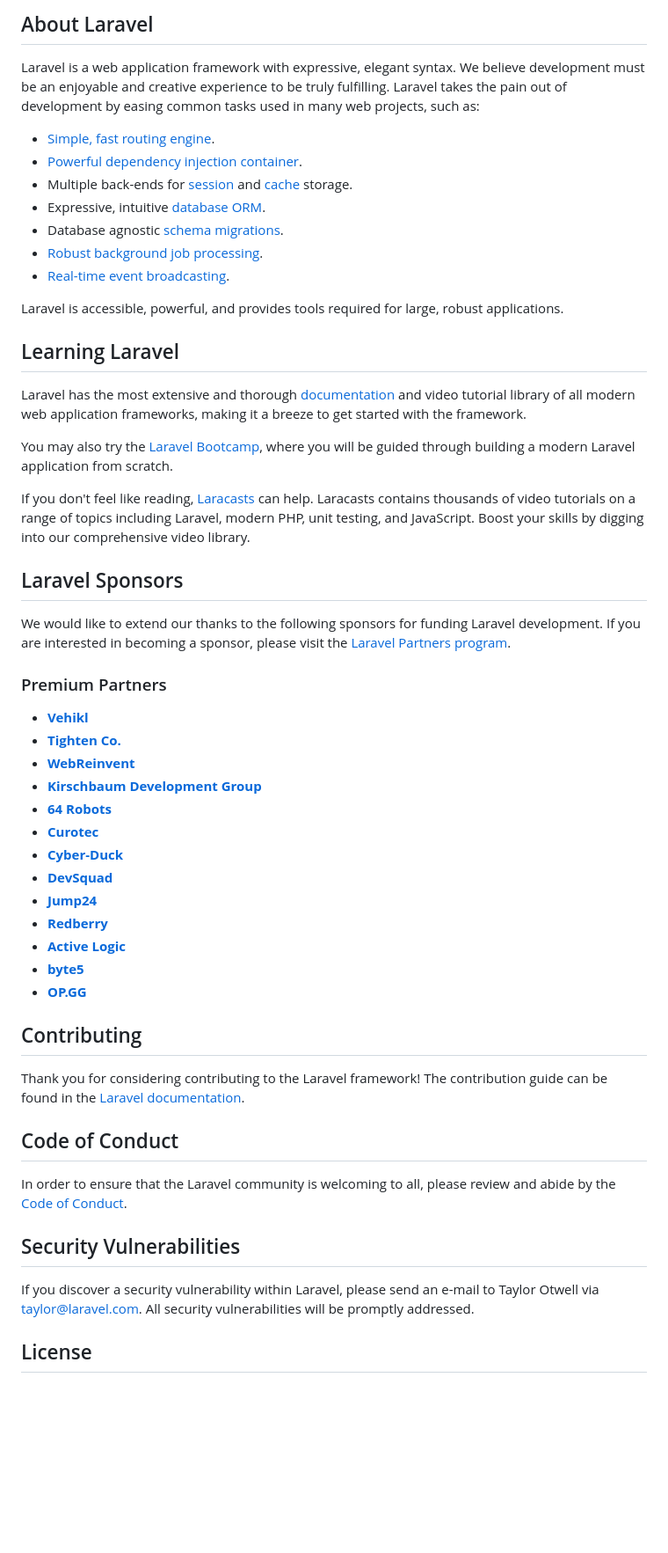
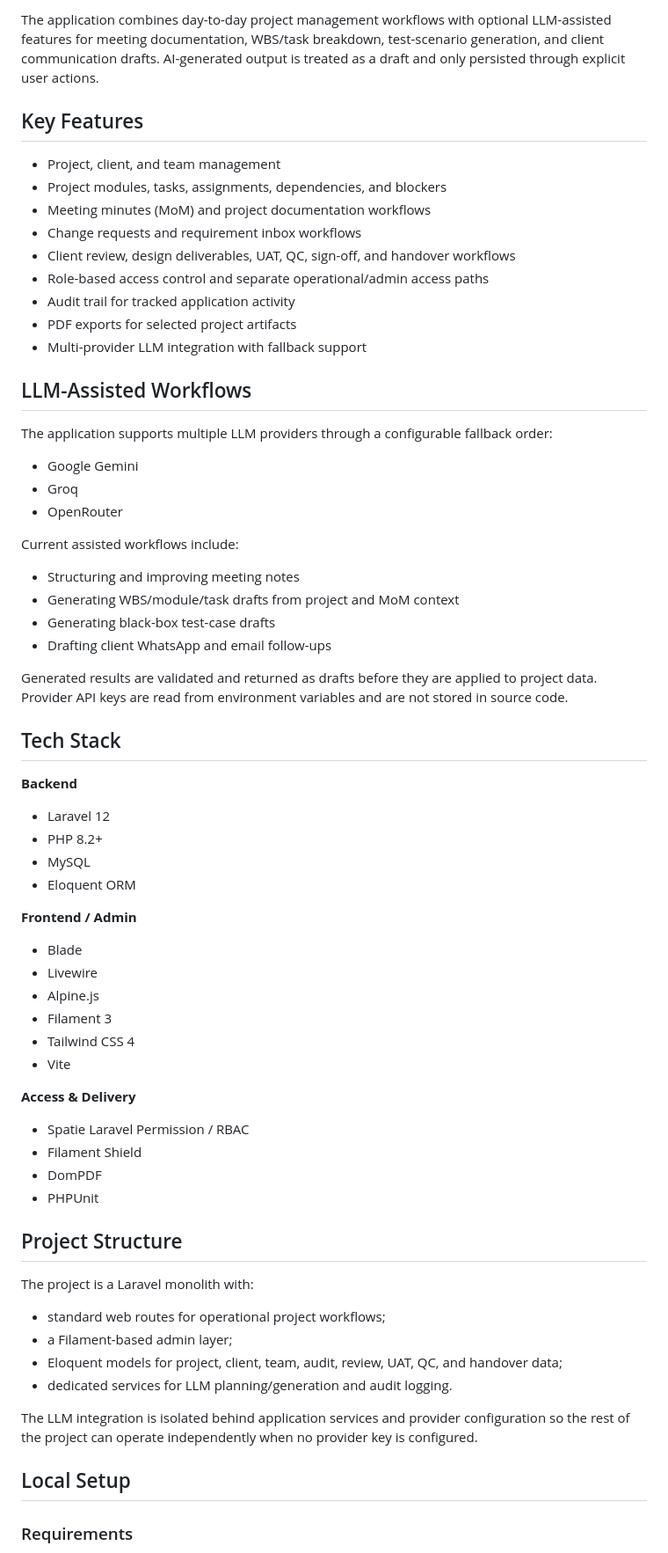
Before and after one commit to AhmadRafiadly/avatech-smart-pmis, a Markdown page: README.md, the part around one of its changes. Shown at 88% size. Rendered like a GitHub page; blank space fills up the shorter version.

Commit message:
docs: replace default Laravel README with project documentation

```diff
--- a/README.md
+++ b/README.md
@@ -9,57 +4,69 @@
 
-## About Laravel
+The application combines day-to-day project management workflows with optional LLM-assisted features for meeting documentation, WBS/task breakdown, test-scenario generation, and client communication drafts. AI-generated output is treated as a draft and only persisted through explicit user actions.
 
-Laravel is a web application framework with expressive, elegant syntax. We believe development must be an enjoyable and creative experience to be truly fulfilling. Laravel takes the pain out of development by easing common tasks used in many web projects, such as:
+## Key Features
 
-- [Simple, fast routing engine](https://laravel.com/docs/routing).
-- [Powerful dependency injection container](https://laravel.com/docs/container).
-- Multiple back-ends for [session](https://laravel.com/docs/session) and [cache](https://laravel.com/docs/cache) storage.
-- Expressive, intuitive [database ORM](https://laravel.com/docs/eloquent).
-- Database agnostic [schema migrations](https://laravel.com/docs/migrations).
-- [Robust background job processing](https://laravel.com/docs/queues).
-- [Real-time event broadcasting](https://laravel.com/docs/broadcasting).
+- Project, client, and team management
+- Project modules, tasks, assignments, dependencies, and blockers
+- Meeting minutes (MoM) and project documentation workflows
+- Change requests and requirement inbox workflows
+- Client review, design deliverables, UAT, QC, sign-off, and handover workflows
+- Role-based access control and separate operational/admin access paths
+- Audit trail for tracked application activity
+- PDF exports for selected project artifacts
+- Multi-provider LLM integration with fallback support
 
-Laravel is accessible, powerful, and provides tools required for large, robust applications.
+## LLM-Assisted Workflows
 
-## Learning Laravel
+The application supports multiple LLM providers through a configurable fallback order:
 
-Laravel has the most extensive and thorough [documentation](https://laravel.com/docs) and video tutorial library of all modern web application frameworks, making it a breeze to get started with the framework.
+- Google Gemini
+- Groq
+- OpenRouter
 
-You may also try the [Laravel Bootcamp](https://bootcamp.laravel.com), where you will be guided through building a modern Laravel application from scratch.
+Current assisted workflows include:
 
-If you don't feel like reading, [Laracasts](https://laracasts.com) can help. Laracasts contains thousands of video tutorials on a range of topics including Laravel, modern PHP, unit testing, and JavaScript. Boost your skills by digging into our comprehensive video library.
+- Structuring and improving meeting notes
+- Generating WBS/module/task drafts from project and MoM context
+- Generating black-box test-case drafts
+- Drafting client WhatsApp and email follow-ups
 
-## Laravel Sponsors
+Generated results are validated and returned as drafts before they are applied to project data. Provider API keys are read from environment variables and are not stored in source code.
 
-We would like to extend our thanks to the following sponsors for funding Laravel development. If you are interested in becoming a sponsor, please visit the [Laravel Partners program](https://partners.laravel.com).
+## Tech Stack
 
-### Premium Partners
+**Backend**
+- Laravel 12
+- PHP 8.2+
+- MySQL
+- Eloquent ORM
 
-- **[Vehikl](https://vehikl.com/)**
-- **[Tighten Co.](https://tighten.co)**
-- **[WebReinvent](https://webreinvent.com/)**
-- **[Kirschbaum Development Group](https://kirschbaumdevelopment.com)**
-- **[64 Robots](https://64robots.com)**
-- **[Curotec](https://www.curotec.com/services/technologies/laravel/)**
-- **[Cyber-Duck](https://cyber-duck.co.uk)**
-- **[DevSquad](https://devsquad.com/hire-laravel-developers)**
-- **[Jump24](https://jump24.co.uk)**
-- **[Redberry](https://redberry.international/laravel/)**
-- **[Active Logic](https://activelogic.com)**
-- **[byte5](https://byte5.de)**
-- **[OP.GG](https://op.gg)**
+**Frontend / Admin**
+- Blade
+- Livewire
+- Alpine.js
+- Filament 3
+- Tailwind CSS 4
+- Vite
 
-## Contributing
+**Access & Delivery**
+- Spatie Laravel Permission / RBAC
+- Filament Shield
+- DomPDF
+- PHPUnit
 
-Thank you for considering contributing to the Laravel framework! The contribution guide can be found in the [Laravel documentation](https://laravel.com/docs/contributions).
+## Project Structure
 
-## Code of Conduct
+The project is a Laravel monolith with:
 
-In order to ensure that the Laravel community is welcoming to all, please review and abide by the [Code of Conduct](https://laravel.com/docs/contributions#code-of-conduct).
+- standard web routes for operational project workflows;
+- a Filament-based admin layer;
+- Eloquent models for project, client, team, audit, review, UAT, QC, and handover data;
+- dedicated services for LLM planning/generation and audit logging.
 
-## Security Vulnerabilities
+The LLM integration is isolated behind application services and provider configuration so the rest of the project can operate independently when no provider key is configured.
 
-If you discover a security vulnerability within Laravel, please send an e-mail to Taylor Otwell via [taylor@laravel.com](mailto:taylor@laravel.com). All security vulnerabilities will be promptly addressed.
+## Local Setup
 
-## License
+### Requirements
 
```
Also changed, not shown: other parts of README.md (+70 -8 lines).
